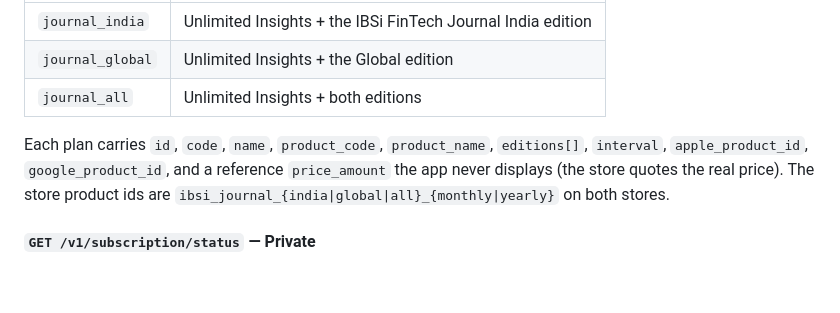
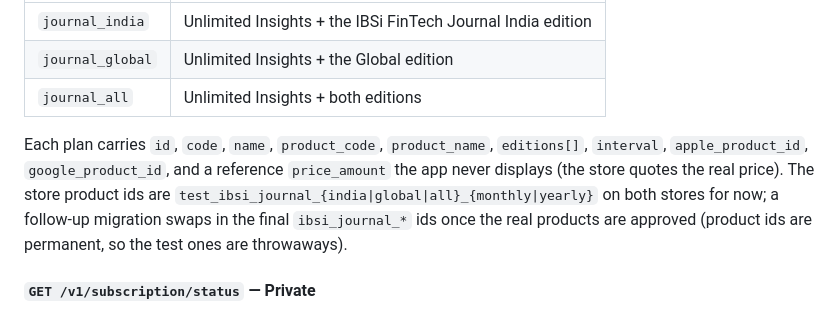
Before and after one commit to CedarIBSi/nodejsmobileappapi, a Markdown page: API_DOCUMENTATION.md, the part around the change. Drawn GitHub-style; blank space fills up the shorter version.

Commit message:
Document the test_ product ids

```diff
--- a/API_DOCUMENTATION.md
+++ b/API_DOCUMENTATION.md
@@ -340,7 +340,7 @@ Public. Returns the active plans, ordered by product then interval. Three produc
 | `journal_global` | Unlimited Insights + the Global edition |
 | `journal_all` | Unlimited Insights + both editions |
 
-Each plan carries `id`, `code`, `name`, `product_code`, `product_name`, `editions[]`, `interval`, `apple_product_id`, `google_product_id`, and a reference `price_amount` the app never displays (the store quotes the real price). The store product ids are `ibsi_journal_{india|global|all}_{monthly|yearly}` on both stores.
+Each plan carries `id`, `code`, `name`, `product_code`, `product_name`, `editions[]`, `interval`, `apple_product_id`, `google_product_id`, and a reference `price_amount` the app never displays (the store quotes the real price). The store product ids are `test_ibsi_journal_{india|global|all}_{monthly|yearly}` on both stores for now; a follow-up migration swaps in the final `ibsi_journal_*` ids once the real products are approved (product ids are permanent, so the test ones are throwaways).
 
 #### `GET /v1/subscription/status` — Private
 
```
